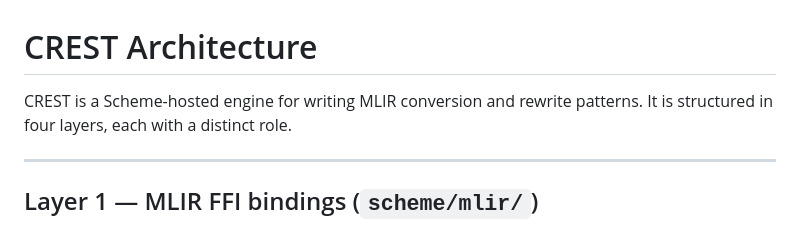
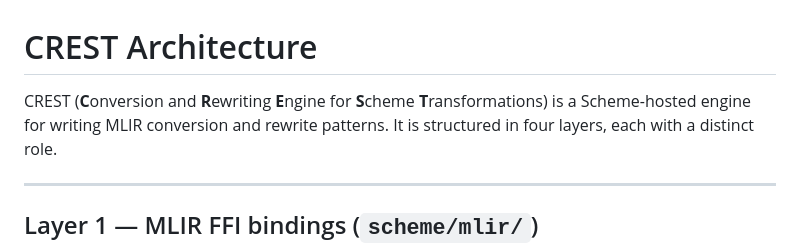
Before and after one commit to wcy123/crest, a Markdown page: docs/architecture.md, the part around the change. Rendered like a GitHub page.

Commit message:
docs: expand CREST acronym in architecture doc
Co-Authored-By: Claude <noreply@anthropic.com>

```diff
--- a/docs/architecture.md
+++ b/docs/architecture.md
@@ -5,7 +5,8 @@ Licensed under the MIT License.
 
 # CREST Architecture
 
-CREST is a Scheme-hosted engine for writing MLIR conversion and rewrite patterns.
+CREST (**C**onversion and **R**ewriting **E**ngine for **S**cheme **T**ransformations)
+is a Scheme-hosted engine for writing MLIR conversion and rewrite patterns.
 It is structured in four layers, each with a distinct role.
 
 ---
```
